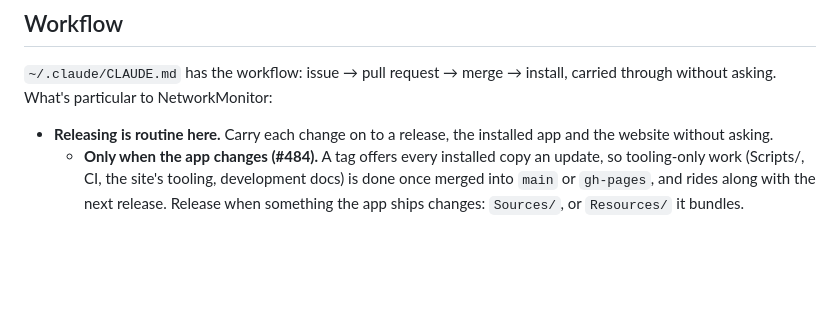
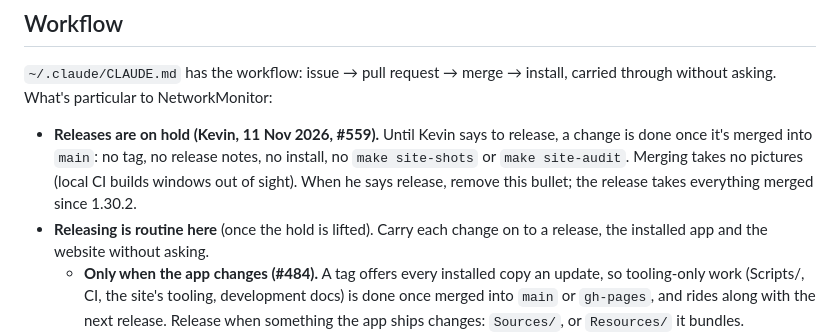
Before and after one commit to kevinabouhanna/NetworkMonitor, a Markdown page: CLAUDE.md, the part around the change. Drawn GitHub-style; blank space fills up the shorter version.

Commit message:
Hold releases until Kevin says (#559) (#560)
Co-authored-by: Claude Opus 5.5 <noreply@anthropic.com>

```diff
--- a/CLAUDE.md
+++ b/CLAUDE.md
@@ -5,8 +5,13 @@
 `~/.claude/CLAUDE.md` has the workflow: issue → pull request → merge → install, carried
 through without asking. What's particular to NetworkMonitor:
 
-- **Releasing is routine here.** Carry each change on to a release, the installed app and
-  the website without asking.
+- **Releases are on hold (Kevin, 11 Nov 2026, #559).** Until Kevin says to release, a
+  change is done once it's merged into `main`: no tag, no release notes, no install, no
+  `make site-shots` or `make site-audit`. Merging takes no pictures (local CI builds windows
+  out of sight). When he says release, remove this bullet; the release takes everything
+  merged since 1.30.2.
+- **Releasing is routine here** (once the hold is lifted). Carry each change on to a
+  release, the installed app and the website without asking.
   - **Only when the app changes (#484).** A tag offers every installed copy an update, so
     tooling-only work (Scripts/, CI, the site's tooling, development docs) is done once
     merged into `main` or `gh-pages`, and rides along with the next release. Release when
```
